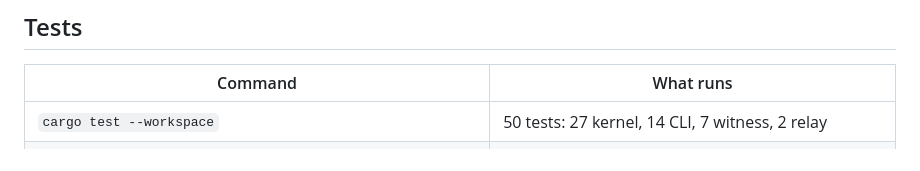
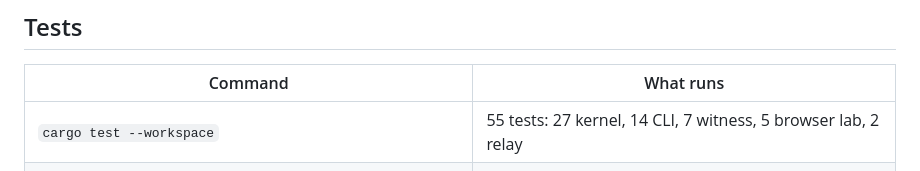
Before and after one commit to dakewamama/hermit, a Markdown page: README.md, the part around the change. Drawn GitHub-style.

Commit message:
docs: count the browser lab's tests

```diff
--- a/README.md
+++ b/README.md
@@ -137,7 +137,7 @@ Pass `--proxy socks5://127.0.0.1:9050` to send relay and witness traffic through
 
 | Command                                                      | What runs                                                     |
 | ------------------------------------------------------------ | ------------------------------------------------------------- |
-| `cargo test --workspace`                                     | 50 tests: 27 kernel, 14 CLI, 7 witness, 2 relay               |
+| `cargo test --workspace`                                     | 55 tests: 27 kernel, 14 CLI, 7 witness, 5 browser lab, 2 relay |
 | `cargo test -p hermit --test switching -- --ignored`         | Both switches against a real regtest chain (see below)        |
 | `cargo run -p hermit --example zewif_conformance -- <file>`  | Validates a ZeWIF export against the CDDL schema               |
 
```
